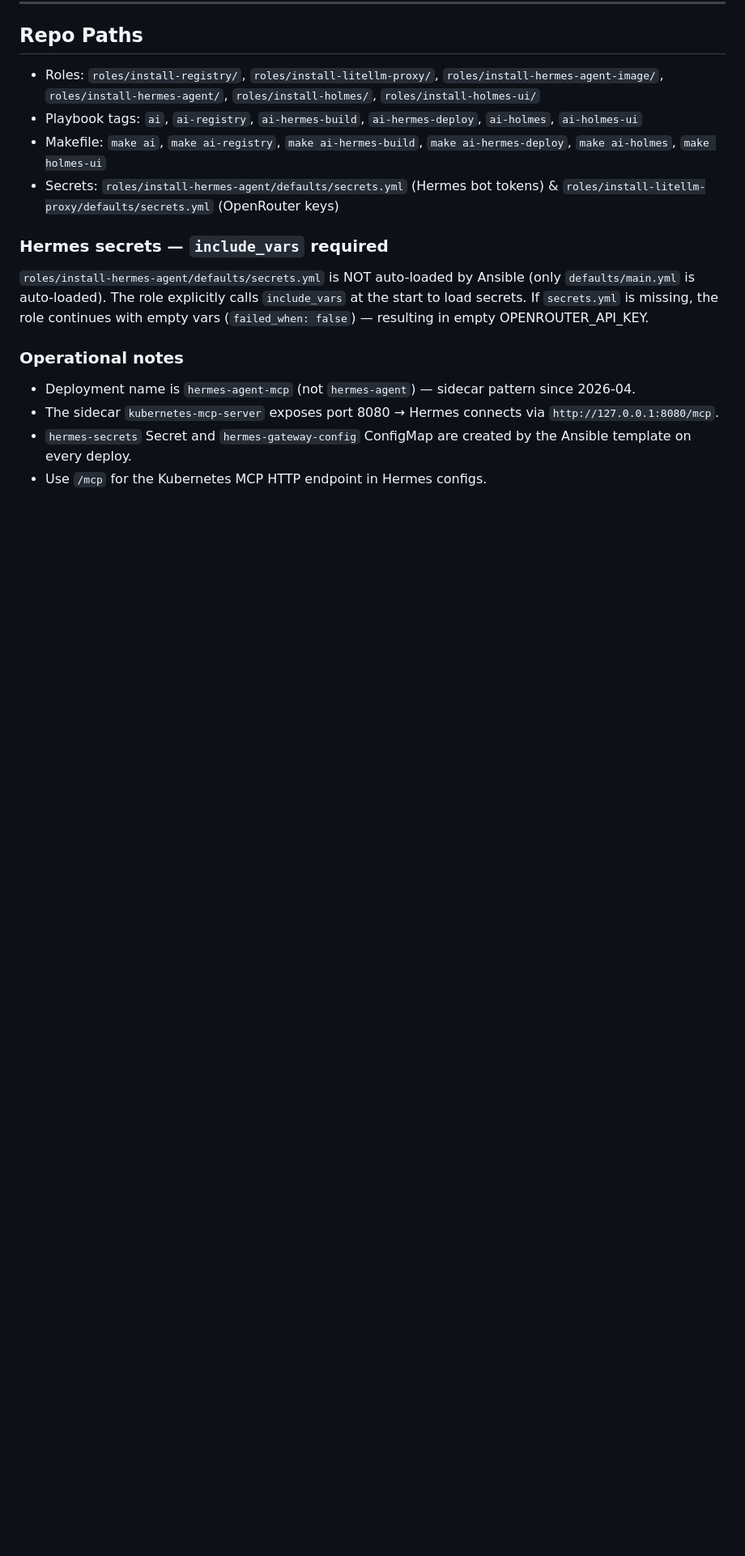
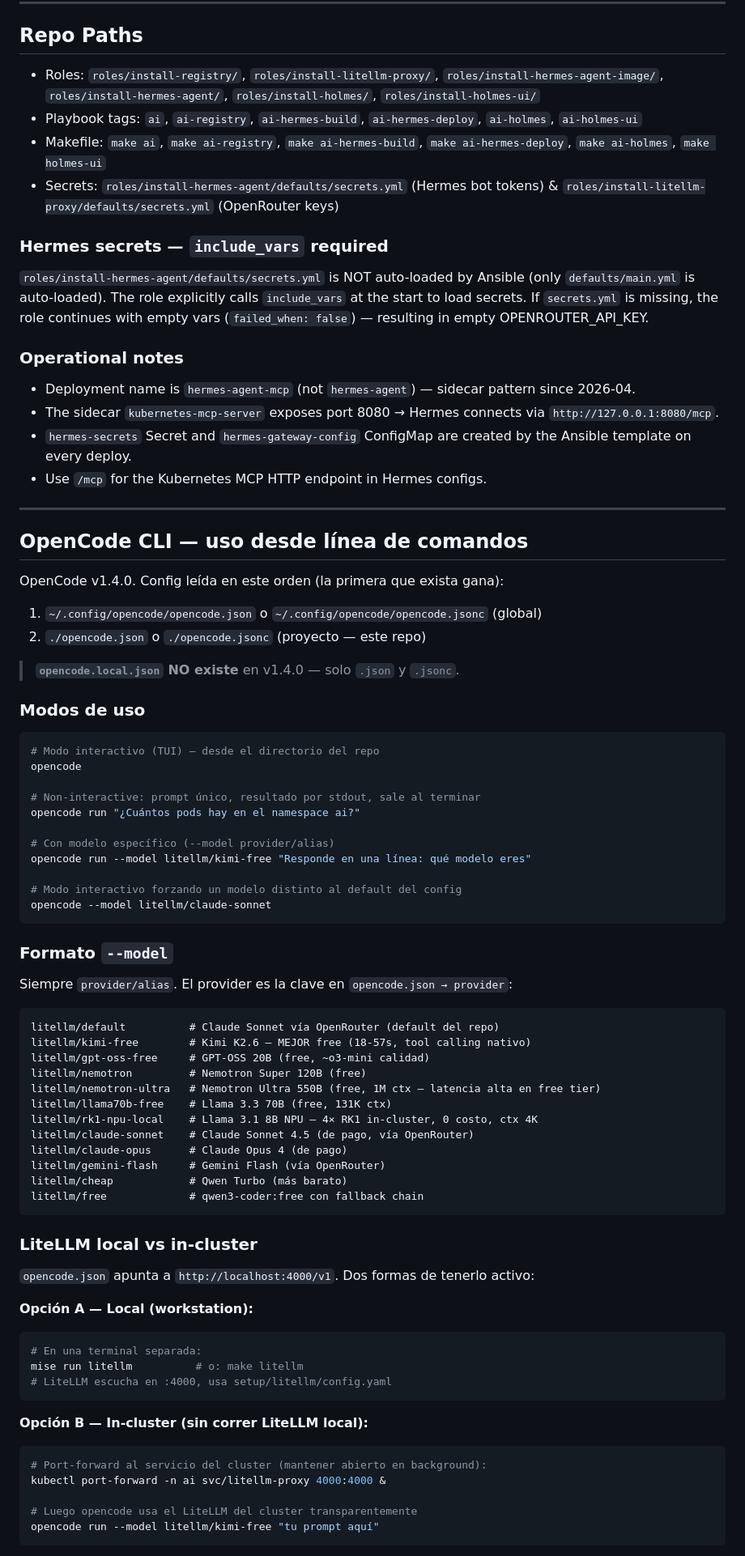
Before and after one commit to villadalmine/infra, a Markdown page: skills/ai/SKILL.md, the part around one of its changes. Shown at 81% size. Rendered like a GitHub page; blank space fills up the shorter version.

Commit message:
docs(ai): OpenCode CLI guide — modelos, --model flag, local vs in-cluster LiteLLM
Agrega sección "OpenCode CLI — uso desde línea de comandos" al skill de AI:
- Modo interactivo (TUI) vs non-interactive (opencode run)
- Formato --model provider/alias con todos los aliases disponibles
- LiteLLM local (mise run litellm) vs in-cluster (port-forward)
- MCP servers activos en el repo (kubernetes + cluster-advisor)
- Tabla de gotchas conocidos (No connected db., API key, Context7 delay, SQLite lock)

Co-Authored-By: Claude Sonnet 4.6 <noreply@anthropic.com>

````diff
--- a/skills/ai/SKILL.md
+++ b/skills/ai/SKILL.md
@@ -652,3 +652,69 @@ empty vars (`failed_when: false`) — resulting in empty OPENROUTER_API_KEY.
 - The sidecar `kubernetes-mcp-server` exposes port 8080 → Hermes connects via `http://127.0.0.1:8080/mcp`.
 - `hermes-secrets` Secret and `hermes-gateway-config` ConfigMap are created by the Ansible template on every deploy.
 - Use `/mcp` for the Kubernetes MCP HTTP endpoint in Hermes configs.
+
+---
+
+## OpenCode CLI — uso desde línea de comandos
+
+OpenCode v1.4.0. Config leída en este orden (la primera que exista gana):
+1. `~/.config/opencode/opencode.json` o `~/.config/opencode/opencode.jsonc` (global)
+2. `./opencode.json` o `./opencode.jsonc` (proyecto — este repo)
+
+> **`opencode.local.json` NO existe** en v1.4.0 — solo `.json` y `.jsonc`.
+
+### Modos de uso
+
+```bash
+# Modo interactivo (TUI) — desde el directorio del repo
+opencode
+
+# Non-interactive: prompt único, resultado por stdout, sale al terminar
+opencode run "¿Cuántos pods hay en el namespace ai?"
+
+# Con modelo específico (--model provider/alias)
+opencode run --model litellm/kimi-free "Responde en una línea: qué modelo eres"
+
+# Modo interactivo forzando un modelo distinto al default del config
+opencode --model litellm/claude-sonnet
+```
+
+### Formato `--model`
+
+Siempre `provider/alias`. El provider es la clave en `opencode.json → provider`:
+
+```
+litellm/default          # Claude Sonnet vía OpenRouter (default del repo)
+litellm/kimi-free        # Kimi K2.6 — MEJOR free (18-57s, tool calling nativo)
+litellm/gpt-oss-free     # GPT-OSS 20B (free, ~o3-mini calidad)
+litellm/nemotron         # Nemotron Super 120B (free)
+litellm/nemotron-ultra   # Nemotron Ultra 550B (free, 1M ctx — latencia alta en free tier)
+litellm/llama70b-free    # Llama 3.3 70B (free, 131K ctx)
+litellm/rk1-npu-local    # Llama 3.1 8B NPU — 4× RK1 in-cluster, 0 costo, ctx 4K
+litellm/claude-sonnet    # Claude Sonnet 4.5 (de pago, vía OpenRouter)
+litellm/claude-opus      # Claude Opus 4 (de pago)
+litellm/gemini-flash     # Gemini Flash (vía OpenRouter)
+litellm/cheap            # Qwen Turbo (más barato)
+litellm/free             # qwen3-coder:free con fallback chain
+```
+
+### LiteLLM local vs in-cluster
+
+`opencode.json` apunta a `http://localhost:4000/v1`. Dos formas de tenerlo activo:
+
+**Opción A — Local (workstation):**
+```bash
+# En una terminal separada:
+mise run litellm          # o: make litellm
+# LiteLLM escucha en :4000, usa setup/litellm/config.yaml
+```
+
+**Opción B — In-cluster (sin correr LiteLLM local):**
+```bash
+# Port-forward al servicio del cluster (mantener abierto en background):
+kubectl port-forward -n ai svc/litellm-proxy 4000:4000 &
+
+# Luego opencode usa el LiteLLM del cluster transparentemente
+opencode run --model litellm/kimi-free "tu prompt aquí"
+```
+
````
Also changed, not shown: other parts of skills/ai/SKILL.md (+20 -0 lines).
